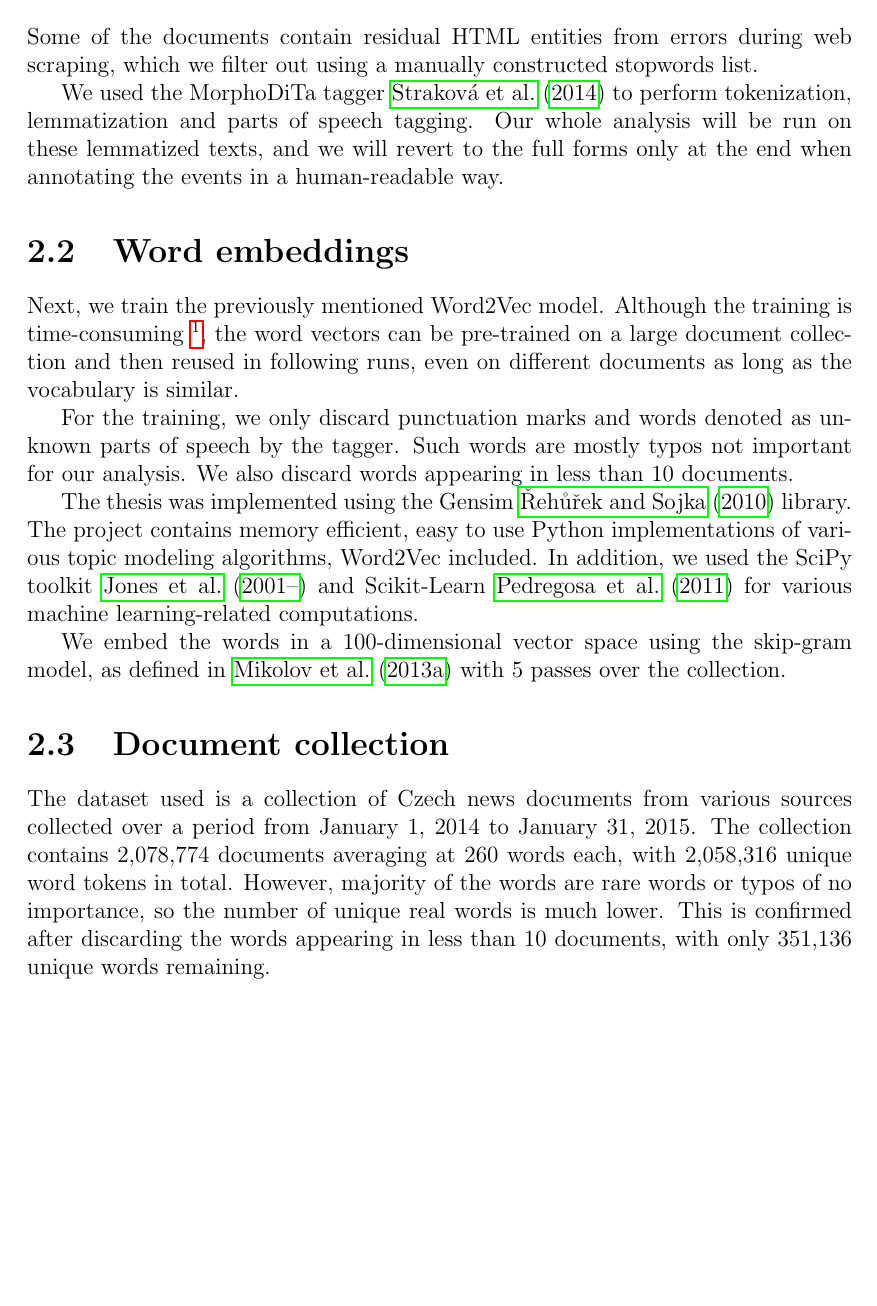
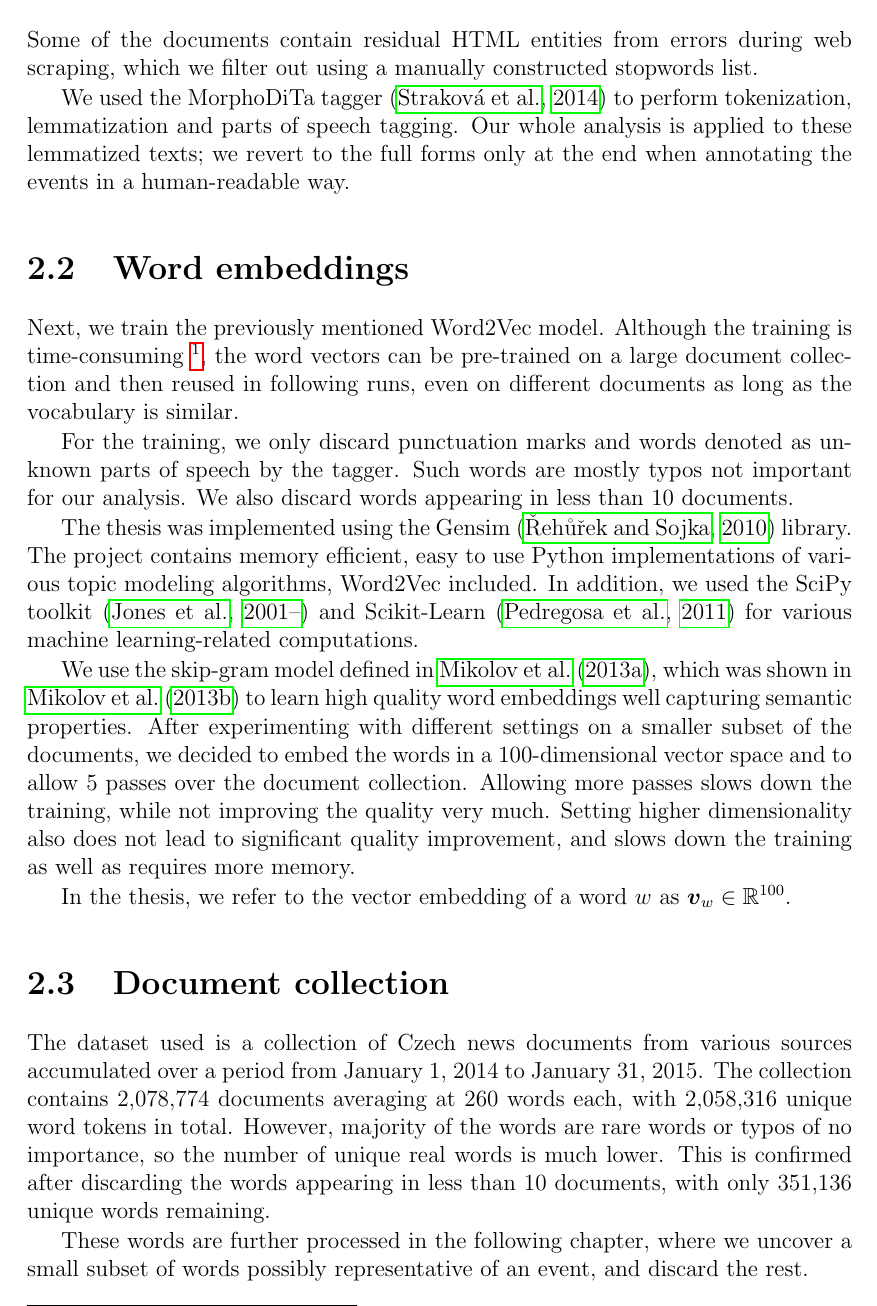
Before and after one commit to tomaskala/bachelor-thesis, a LaTeX thesis (Thesis/Thesis.tex, which reads Thesis/tex/chapters/data_preprocessing.tex): part of page 10 of 66 before the commit and part of page 10 of 67 after it, cut so that both start at the same text, the shorter picture padded with empty space. Compiled offline with pdfLaTeX.

Commit message:
Tweaked data preprocessing

```diff
--- a/Thesis/tex/chapters/data_preprocessing.tex
+++ b/Thesis/tex/chapters/data_preprocessing.tex
@@ -12,7 +12,7 @@ Later on, we will need some sort of word similarity measure. This will come up s
 \section{Preprocessing}
 Some of the documents contain residual HTML entities from errors during web scraping, which we filter out using a manually constructed stopwords list.
 
-We used the MorphoDiTa tagger \cite{morphodita} to perform tokenization, lemmatization and parts of speech tagging. Our whole analysis will be run on these lemmatized texts, and we will revert to the full forms only at the end when annotating the events in a human-readable way.
+We used the MorphoDiTa tagger \citep{morphodita} to perform tokenization, lemmatization and parts of speech tagging. Our whole analysis is applied to these lemmatized texts; we revert to the full forms only at the end when annotating the events in a human-readable way.
 
 
 \section{Word embeddings} \label{word-embeddings}
@@ -20,13 +20,17 @@ Next, we train the previously mentioned Word2Vec model. Although the training is
 
 For the training, we only discard punctuation marks and words denoted as unknown parts of speech by the tagger. Such words are mostly typos not important for our analysis. We also discard words appearing in less than 10 documents.
 
-The thesis was implemented using the Gensim \cite{gensim} library. The project contains memory efficient, easy to use Python implementations of various topic modeling algorithms, Word2Vec included. In addition, we used the SciPy toolkit \cite{scipy} and Scikit-Learn \cite{scikit-learn} for various machine learning-related computations.
+The thesis was implemented using the Gensim \citep{gensim} library. The project contains memory efficient, easy to use Python implementations of various topic modeling algorithms, Word2Vec included. In addition, we used the SciPy toolkit \citep{scipy} and Scikit-Learn \citep{scikit-learn} for various machine learning-related computations.
 
-We embed the words in a 100-dimensional vector space using the skip-gram model, as defined in \cite{word2vec} with 5 passes over the collection.
+We use the skip-gram model defined in \cite{word2vec}, which was shown in \cite{distributed-representations} to learn high quality word embeddings well capturing semantic properties. After experimenting with different settings on a smaller subset of the documents, we decided to embed the words in a 100-dimensional vector space and to allow 5 passes over the document collection. Allowing more passes slows down the training, while not improving the quality very much. Setting higher dimensionality also does not lead to significant quality improvement, and slows down the training as well as requires more memory.
+
+In the thesis, we refer to the vector embedding of a word $w$ as $\embed_{w} \in \R^{100}$.
 
 
 \section{Document collection}
-The dataset used is a collection of Czech news documents from various sources collected over a period from January 1, 2014 to January 31, 2015. The collection contains 2,078,774 documents averaging at 260 words each, with 2,058,316 unique word tokens in total. However, majority of the words are rare words or typos of no importance, so the number of unique real words is much lower. This is confirmed after discarding the words appearing in less than 10 documents, with only 351,136 unique words remaining.
+The dataset used is a collection of Czech news documents from various sources accumulated over a period from January 1, 2014 to January 31, 2015. The collection contains 2,078,774 documents averaging at 260 words each, with 2,058,316 unique word tokens in total. However, majority of the words are rare words or typos of no importance, so the number of unique real words is much lower. This is confirmed after discarding the words appearing in less than 10 documents, with only 351,136 unique words remaining.
+
+These words are further processed in the following chapter, where we uncover a small subset of words possibly representative of an event, and discard the rest.
 
 
 \section{Document stream formally}
```
Also changed, not shown: Thesis/tex/chapters/data_preprocessing.tex (6 more changed lines).
